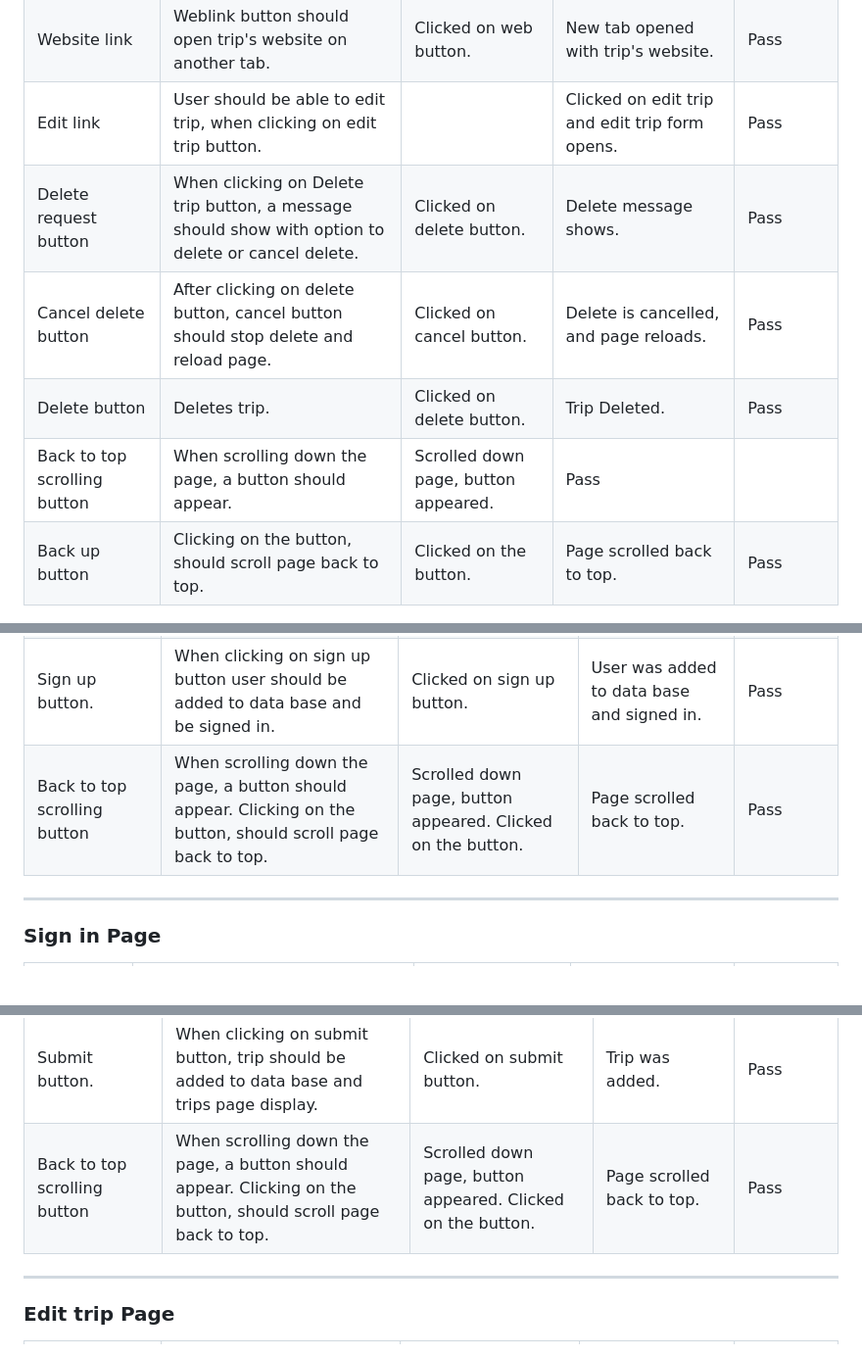
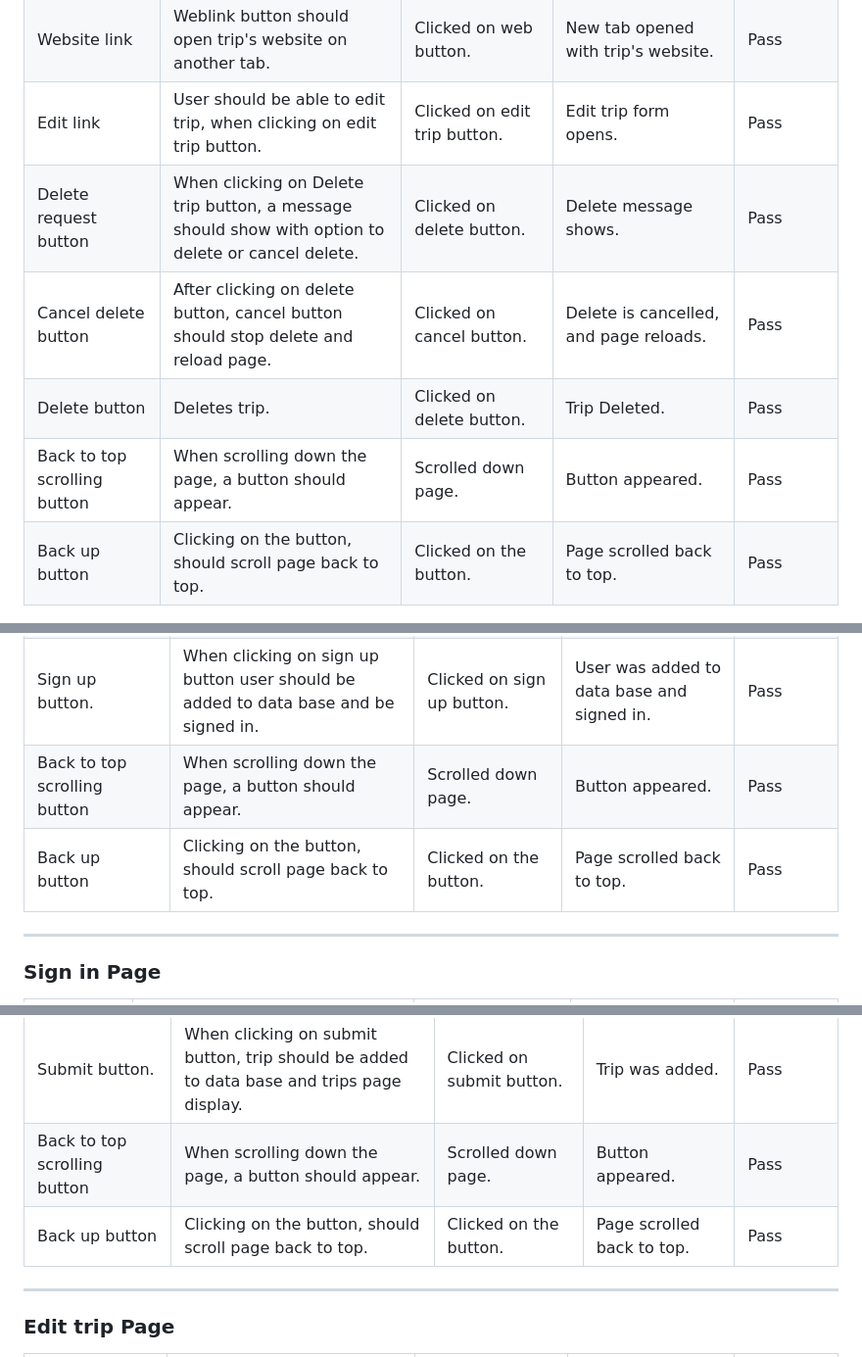
Before and after one commit to e-h-dev/trip-discoverer, a Markdown page: TESTING.md, 3 parts joined by grey strips. Shown at 98% size. GitHub-like rendering; blank space fills up the shorter version.

Commit message:
Fill in empty table cells

```diff
--- a/TESTING.md
+++ b/TESTING.md
@@ -265,11 +265,11 @@ Additional testing was taken by friends and family, on a variety of devices and
 | Display boxes | All trips should be displayed on the trips (home) page, in display boxes. | Page loaded. | All the trips are displayed in separate display boxes. | Pass |
 | Rating stars | Number of stars to show on display box, should correspond to rating number user puts into the input form. | Added trips with varying rating results. | Rating displayed, corresponds the number user put in the form. | Pass |
 | Website link | Weblink button should open trip's website on another tab. | Clicked on web button. | New tab opened with trip's website. | Pass |
-| Edit link | User should be able to edit trip, when clicking on edit trip button. | | Clicked on edit trip and edit trip form opens. | Pass |
+| Edit link | User should be able to edit trip, when clicking on edit trip button. | Clicked on edit trip button. | Edit trip form opens. | Pass |
 | Delete request button | When clicking on Delete trip button, a message should show with option to delete or cancel delete. | Clicked on delete button. | Delete message shows. | Pass |
 | Cancel delete button | After clicking on delete button, cancel button should stop delete and reload page. | Clicked on cancel button. | Delete is cancelled, and page reloads. | Pass |
 | Delete button | Deletes trip. | Clicked on delete button. | Trip Deleted. | Pass |
-| Back to top scrolling button | When scrolling down the page, a button should appear. | Scrolled down page, button appeared. | Pass |
+| Back to top scrolling button | When scrolling down the page, a button should appear. | Scrolled down page. | Button appeared. | Pass |
 | Back up button | Clicking on the button, should scroll page back to top. | Clicked on the button. | Page scrolled back to top. | Pass |
 
 
@@ -286,8 +286,8 @@ Additional testing was taken by friends and family, on a variety of devices and
 | Mobile nav links hamburger. | Toggles open nav bar on mobile devices. | Clicked on hamburger icon. | Side nav toggles open. | Pass |
 | Sign up form. | When loaded the page should have a form, which user information can be put in. | On page load form appears. | User information can be added. | Pass |
 | Sign up button. | When clicking on sign up button user should be added to data base and be signed in. | Clicked on sign up button. | User was added to data base and signed in. | Pass |
-| Back to top scrolling button | When scrolling down the page, a button should appear. Clicking on the button, should scroll page back to top. | Scrolled down page, button appeared. Clicked on the button. | Page scrolled back to top. | Pass |
-
+| Back to top scrolling button | When scrolling down the page, a button should appear. | Scrolled down page. | Button appeared. | Pass |
+| Back up button | Clicking on the button, should scroll page back to top. | Clicked on the button. | Page scrolled back to top. | Pass |
 - - -
 
 ### Sign in Page
@@ -314,8 +314,8 @@ Additional testing was taken by friends and family, on a variety of devices and
 | Mobile nav links hamburger. | Toggles open nav bar on mobile devices. | Clicked on hamburger icon. | Side nav toggles open. | Pass |
 | Add trip form. | When loaded the page should have a form, where user can put in trip information. | On page load form appears. | Trip information can be added. | Pass |
 | Submit button. | When clicking on submit button, trip should be added to data base and trips page display. | Clicked on submit button. | Trip was added. | Pass |
-| Back to top scrolling button | When scrolling down the page, a button should appear. Clicking on the button, should scroll page back to top. | Scrolled down page, button appeared. Clicked on the button. | Page scrolled back to top. | Pass |
-
+| Back to top scrolling button | When scrolling down the page, a button should appear. | Scrolled down page. | Button appeared. | Pass |
+| Back up button | Clicking on the button, should scroll page back to top. | Clicked on the button. | Page scrolled back to top. | Pass |
  - - -
 
  ### Edit trip Page
```
Also changed, not shown: other parts of TESTING.md (+4 -3 lines).
